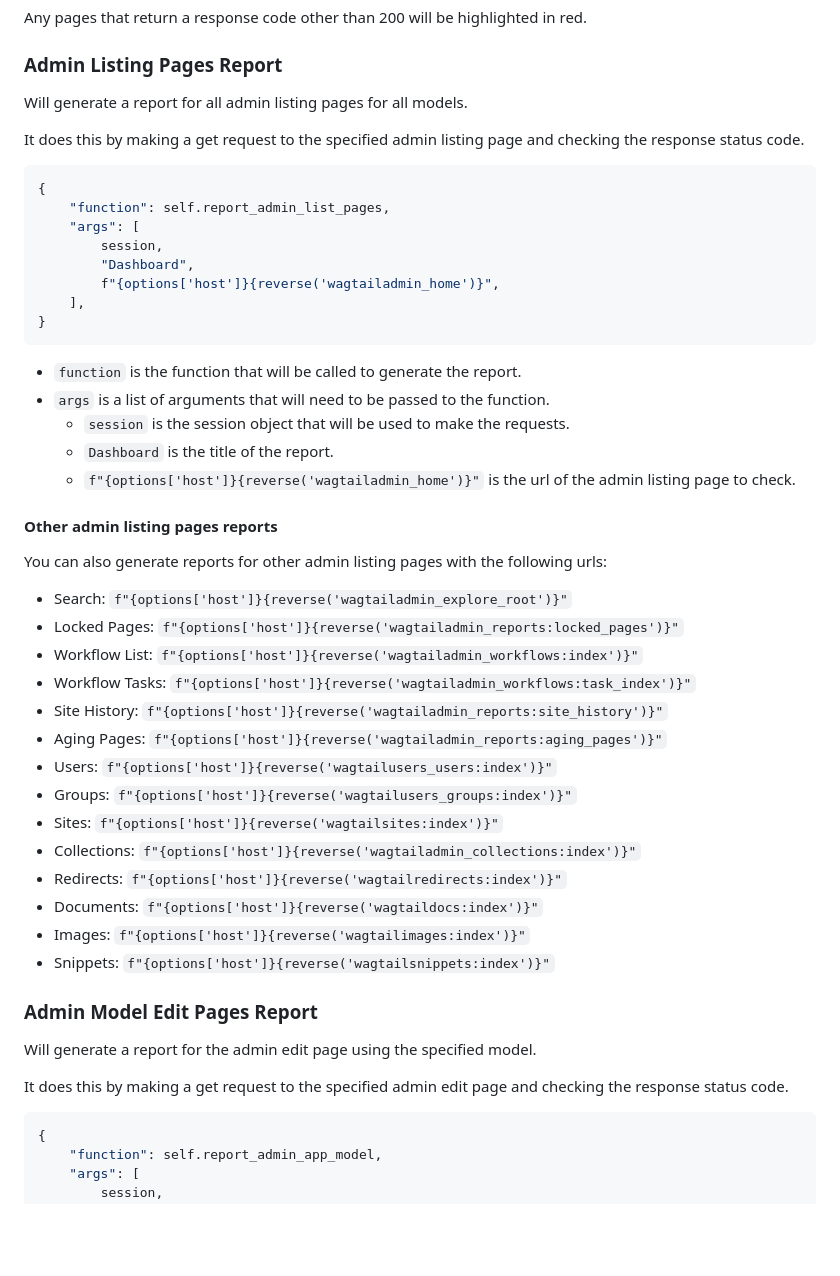
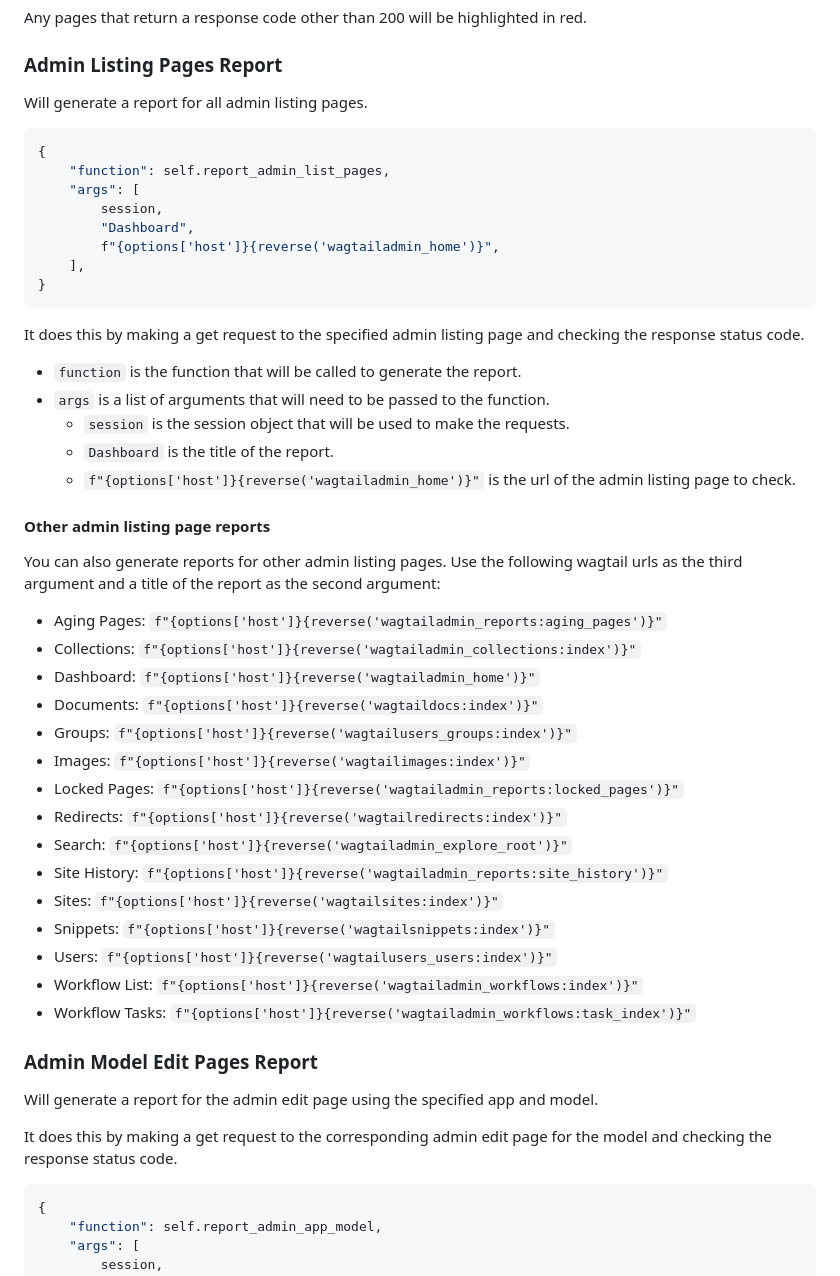
Before and after one commit to wagtail-packages/wagtail-devtools, a Markdown page: docs/admin_responses.md, the part around the change printed below. Drawn GitHub-style; blank space fills up the shorter version.

````diff
--- a/docs/admin_responses.md
+++ b/docs/admin_responses.md
@@ -70,9 +70,7 @@ Any pages that return a response code other than 200 will be highlighted in red.
 
 ### Admin Listing Pages Report
 
-Will generate a report for all admin listing pages for all models.
-
-It does this by making a get request to the specified admin listing page and checking the response status code.
+Will generate a report for all admin listing pages.
 
 ```python
 {
@@ -85,36 +83,39 @@ It does this by making a get request to the specified admin listing page and che
 }
 ```
 
+It does this by making a get request to the specified admin listing page and checking the response status code.
+
 - `function` is the function that will be called to generate the report.
 - `args` is a list of arguments that will need to be passed to the function.
   - `session` is the session object that will be used to make the requests.
   - `Dashboard` is the title of the report.
   - `f"{options['host']}{reverse('wagtailadmin_home')}"` is the url of the admin listing page to check.
 
-#### Other admin listing pages reports
+#### Other admin listing page reports
 
-You can also generate reports for other admin listing pages with the following urls:
+You can also generate reports for other admin listing pages. Use the following wagtail urls as the third argument and a title of the report as the second argument:
 
+- Aging Pages: `f"{options['host']}{reverse('wagtailadmin_reports:aging_pages')}"`
+- Collections: `f"{options['host']}{reverse('wagtailadmin_collections:index')}"`
+- Dashboard: `f"{options['host']}{reverse('wagtailadmin_home')}"`
+- Documents: `f"{options['host']}{reverse('wagtaildocs:index')}"`
+- Groups: `f"{options['host']}{reverse('wagtailusers_groups:index')}"`
+- Images: `f"{options['host']}{reverse('wagtailimages:index')}"`
+- Locked Pages: `f"{options['host']}{reverse('wagtailadmin_reports:locked_pages')}"`
+- Redirects: `f"{options['host']}{reverse('wagtailredirects:index')}"`
 - Search: `f"{options['host']}{reverse('wagtailadmin_explore_root')}"`
-- Locked Pages: `f"{options['host']}{reverse('wagtailadmin_reports:locked_pages')}"`
+- Site History: `f"{options['host']}{reverse('wagtailadmin_reports:site_history')}"`
+- Sites: `f"{options['host']}{reverse('wagtailsites:index')}"`
+- Snippets: `f"{options['host']}{reverse('wagtailsnippets:index')}"`
+- Users: `f"{options['host']}{reverse('wagtailusers_users:index')}"`
 - Workflow List: `f"{options['host']}{reverse('wagtailadmin_workflows:index')}"`
 - Workflow Tasks: `f"{options['host']}{reverse('wagtailadmin_workflows:task_index')}"`
-- Site History: `f"{options['host']}{reverse('wagtailadmin_reports:site_history')}"`
-- Aging Pages: `f"{options['host']}{reverse('wagtailadmin_reports:aging_pages')}"`
-- Users: `f"{options['host']}{reverse('wagtailusers_users:index')}"`
-- Groups: `f"{options['host']}{reverse('wagtailusers_groups:index')}"`
-- Sites: `f"{options['host']}{reverse('wagtailsites:index')}"`
-- Collections: `f"{options['host']}{reverse('wagtailadmin_collections:index')}"`
-- Redirects: `f"{options['host']}{reverse('wagtailredirects:index')}"`
-- Documents: `f"{options['host']}{reverse('wagtaildocs:index')}"`
-- Images: `f"{options['host']}{reverse('wagtailimages:index')}"`
-- Snippets: `f"{options['host']}{reverse('wagtailsnippets:index')}"`
 
 ### Admin Model Edit Pages Report
 
-Will generate a report for the admin edit page using the specified model.
+Will generate a report for the admin edit page using the specified app and model.
 
-It does this by making a get request to the specified admin edit page and checking the response status code.
+It does this by making a get request to the corresponding admin edit page for the model and checking the response status code.
 
 ```python
 {
````
Also changed, not shown: other parts of docs/admin_responses.md (+20 -0 lines).
